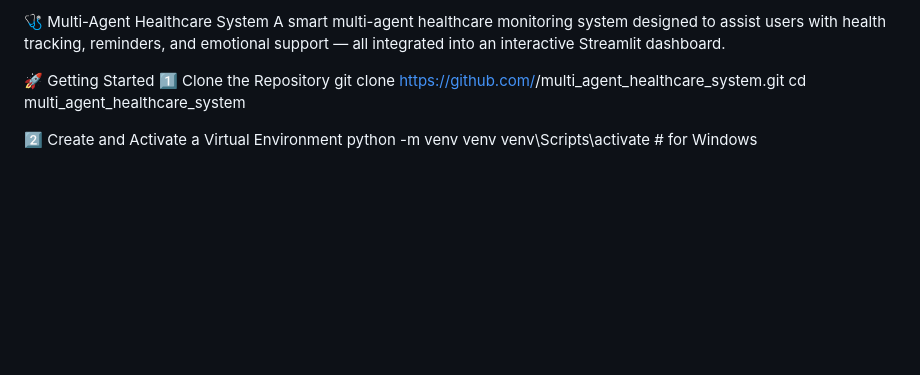
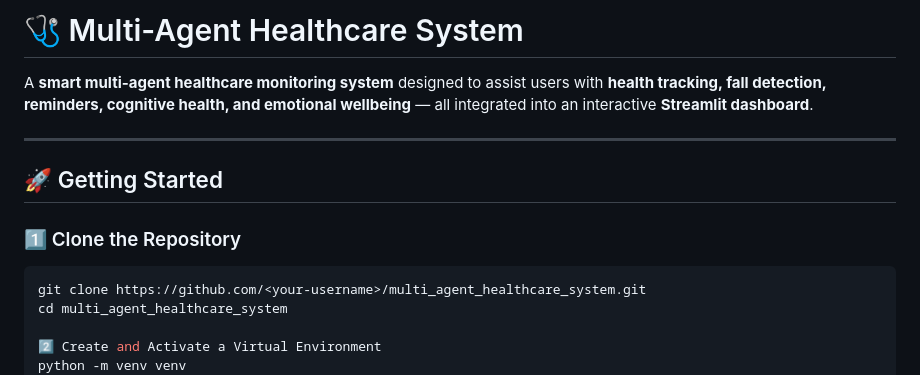
Before and after one commit to Nehaa-Prasad/multi_agent_healthcare_system, a Markdown page: README.md, the part around the change. GitHub-like rendering; blank space fills up the shorter version.

Commit message:
Update README with improved project details
Enhanced project description and formatting in README.

````diff
--- a/README.md
+++ b/README.md
@@ -1,9 +1,13 @@
-🩺 Multi-Agent Healthcare System
-A smart multi-agent healthcare monitoring system designed to assist users with health tracking, reminders, and emotional support — all integrated into an interactive Streamlit dashboard.
+# 🩺 Multi-Agent Healthcare System
 
+A **smart multi-agent healthcare monitoring system** designed to assist users with **health tracking, fall detection, reminders, cognitive health, and emotional wellbeing** — all integrated into an interactive **Streamlit dashboard**.
 
-🚀 Getting Started
-1️⃣ Clone the Repository
+---
+
+## 🚀 Getting Started
+
+### 1️⃣ Clone the Repository
+```bash
 git clone https://github.com/<your-username>/multi_agent_healthcare_system.git
 cd multi_agent_healthcare_system
 
````
